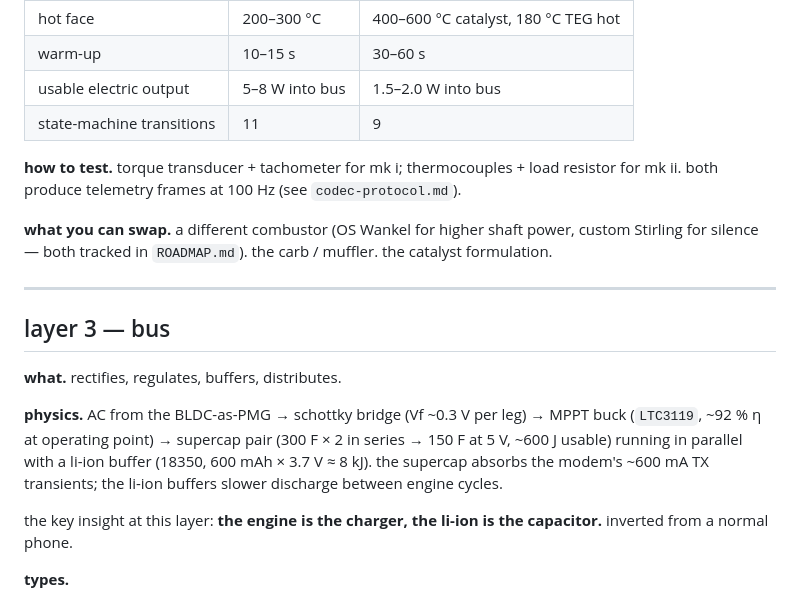
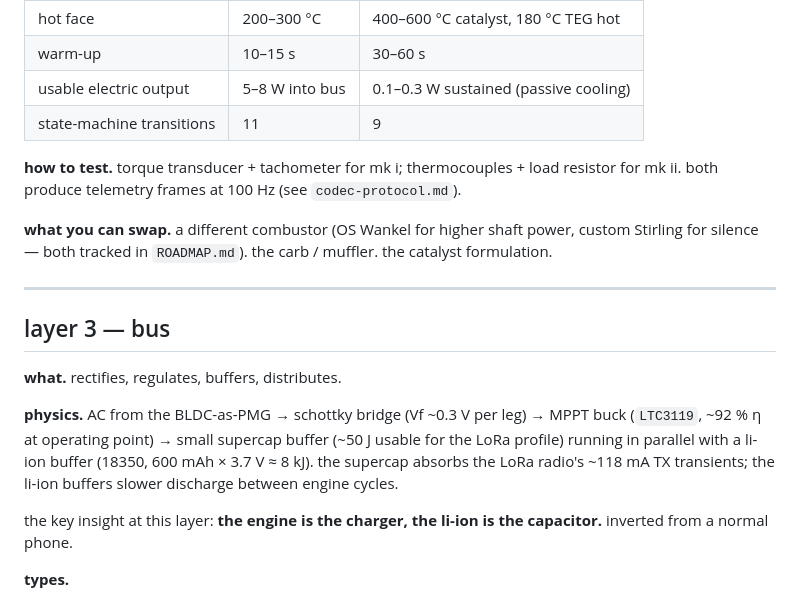
Before and after one commit to p-to-q/carburetor, a Markdown page: docs/architecture.md, the part around one of its changes. Drawn GitHub-style.

```diff
--- a/docs/architecture.md
+++ b/docs/architecture.md
@@ -111,7 +111,7 @@ interface CombustorState {
 | acoustic at 1 m, muffled | 85–90 dBA | < 30 dBA |
 | hot face | 200–300 °C | 400–600 °C catalyst, 180 °C TEG hot |
 | warm-up | 10–15 s | 30–60 s |
-| usable electric output | 5–8 W into bus | 1.5–2.0 W into bus |
+| usable electric output | 5–8 W into bus | 0.1–0.3 W sustained (passive cooling) |
 | state-machine transitions | 11 | 9 |
 
 **how to test.** torque transducer + tachometer for mk i; thermocouples + load resistor for mk ii. both produce telemetry frames at 100 Hz (see `codec-protocol.md`).
@@ -124,7 +124,7 @@ interface CombustorState {
 
 **what.** rectifies, regulates, buffers, distributes.
 
-**physics.** AC from the BLDC-as-PMG → schottky bridge (Vf ~0.3 V per leg) → MPPT buck (`LTC3119`, ~92 % η at operating point) → supercap pair (300 F × 2 in series → 150 F at 5 V, ~600 J usable) running in parallel with a li-ion buffer (18350, 600 mAh × 3.7 V ≈ 8 kJ). the supercap absorbs the modem's ~600 mA TX transients; the li-ion buffers slower discharge between engine cycles.
+**physics.** AC from the BLDC-as-PMG → schottky bridge (Vf ~0.3 V per leg) → MPPT buck (`LTC3119`, ~92 % η at operating point) → small supercap buffer (~50 J usable for the LoRa profile) running in parallel with a li-ion buffer (18350, 600 mAh × 3.7 V ≈ 8 kJ). the supercap absorbs the LoRa radio's ~118 mA TX transients; the li-ion buffers slower discharge between engine cycles.
 
 the key insight at this layer: **the engine is the charger, the li-ion is the capacitor.** inverted from a normal phone.
 
```
Also changed, not shown: other parts of docs/architecture.md (+14 -11 lines), docs/research/parameter-validation-2026-05-20.md (+24 -8 lines).
